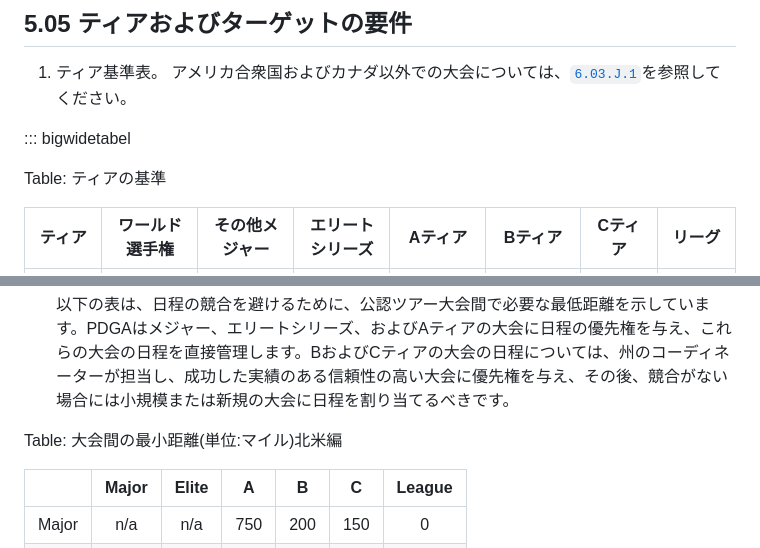
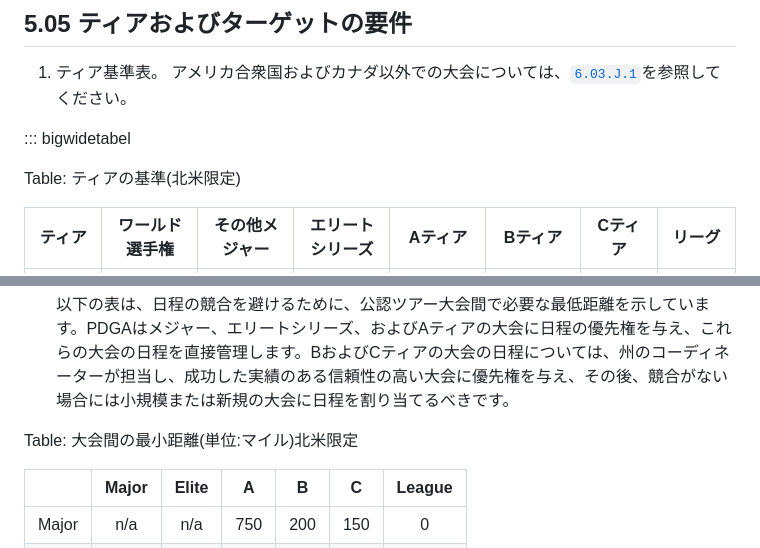
Before and after one commit to jpdga-shizuoka/cm, a Markdown page: cm/5.05TierTargetRequirements.md, 2 parts joined by grey strips. GitHub-like rendering.

```diff
--- a/cm/5.05TierTargetRequirements.md
+++ b/cm/5.05TierTargetRequirements.md
@@ -5,7 +5,7 @@
 
 ::: bigwidetabel
 
-Table: ティアの基準
+Table: ティアの基準(北米限定)
 
 | ティア | ワールド選手権 | その他メジャー | エリートシリーズ | Aティア | Bティア | Cティア | リーグ |
 |--------|----------------|----------------|------------------|---------|---------|---------|--------|
@@ -47,7 +47,7 @@ Table: ティアの基準
 
     以下の表は、日程の競合を避けるために、公認ツアー大会間で必要な最低距離を示しています。PDGAはメジャー、エリートシリーズ、およびAティアの大会に日程の優先権を与え、これらの大会の日程を直接管理します。BおよびCティアの大会の日程については、州のコーディネーターが担当し、成功した実績のある信頼性の高い大会に優先権を与え、その後、競合がない場合には小規模または新規の大会に日程を割り当てるべきです。
 
-Table: 大会間の最小距離(単位:マイル)北米編
+Table: 大会間の最小距離(単位:マイル)北米限定
 
 | 	  |Major|Elite|	A |	B |	C |League
 |:---:|:---:|:---:|:---:|:---:|:---:|:---:
```
Also changed, not shown: cm/6.03VariancesCM.md (+28 -4 lines).
